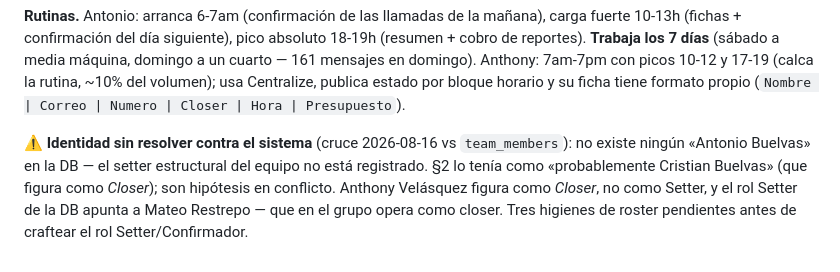
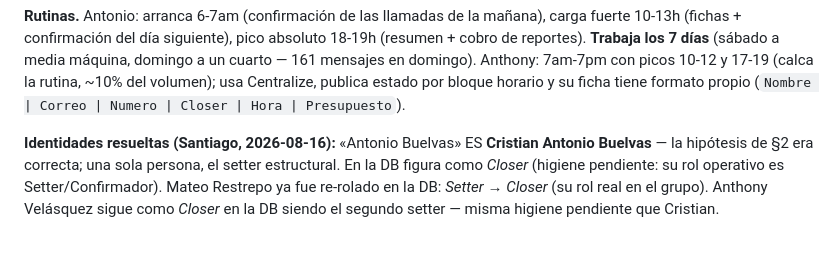
Before and after one commit to qbloq/ikigai-brain, a Markdown page: docs/only-closers-informe.md, the part around the change. GitHub-like rendering.

Commit message:
only-closers: identidades del §10 resueltas — Antonio ES Cristian Buelvas
Confirmado por Santiago: Cristian Antonio Buelvas, una sola persona.
Mateo ya re-rolado a Closer en la DB; queda la higiene de rol de
Cristian y Anthony (figuran Closer, operan Setter).

Co-Authored-By: Claude Fable 5 <noreply@anthropic.com>

```diff
--- a/docs/only-closers-informe.md
+++ b/docs/only-closers-informe.md
@@ -465,10 +465,10 @@ con picos 10-12 y 17-19 (calca la rutina, ~10% del volumen); usa Centralize,
 publica estado por bloque horario y su ficha tiene formato propio
 (`Nombre | Correo | Numero | Closer | Hora | Presupuesto`).
 
-⚠️ **Identidad sin resolver contra el sistema** (cruce 2026-08-16 vs
-`team_members`): no existe ningún «Antonio Buelvas» en la DB — el setter
-estructural del equipo no está registrado. §2 lo tenía como «probablemente
-Cristian Buelvas» (que figura como *Closer*); son hipótesis en conflicto.
-Anthony Velásquez figura como *Closer*, no como Setter, y el rol Setter de la
-DB apunta a Mateo Restrepo — que en el grupo opera como closer. Tres higienes
-de roster pendientes antes de craftear el rol Setter/Confirmador.
+**Identidades resueltas (Santiago, 2026-08-16):** «Antonio Buelvas» ES
+**Cristian Antonio Buelvas** — la hipótesis de §2 era correcta; una sola
+persona, el setter estructural. En la DB figura como *Closer* (higiene
+pendiente: su rol operativo es Setter/Confirmador). Mateo Restrepo ya fue
+re-rolado en la DB: *Setter* → *Closer* (su rol real en el grupo). Anthony
+Velásquez sigue como *Closer* en la DB siendo el segundo setter — misma
+higiene pendiente que Cristian.
```
